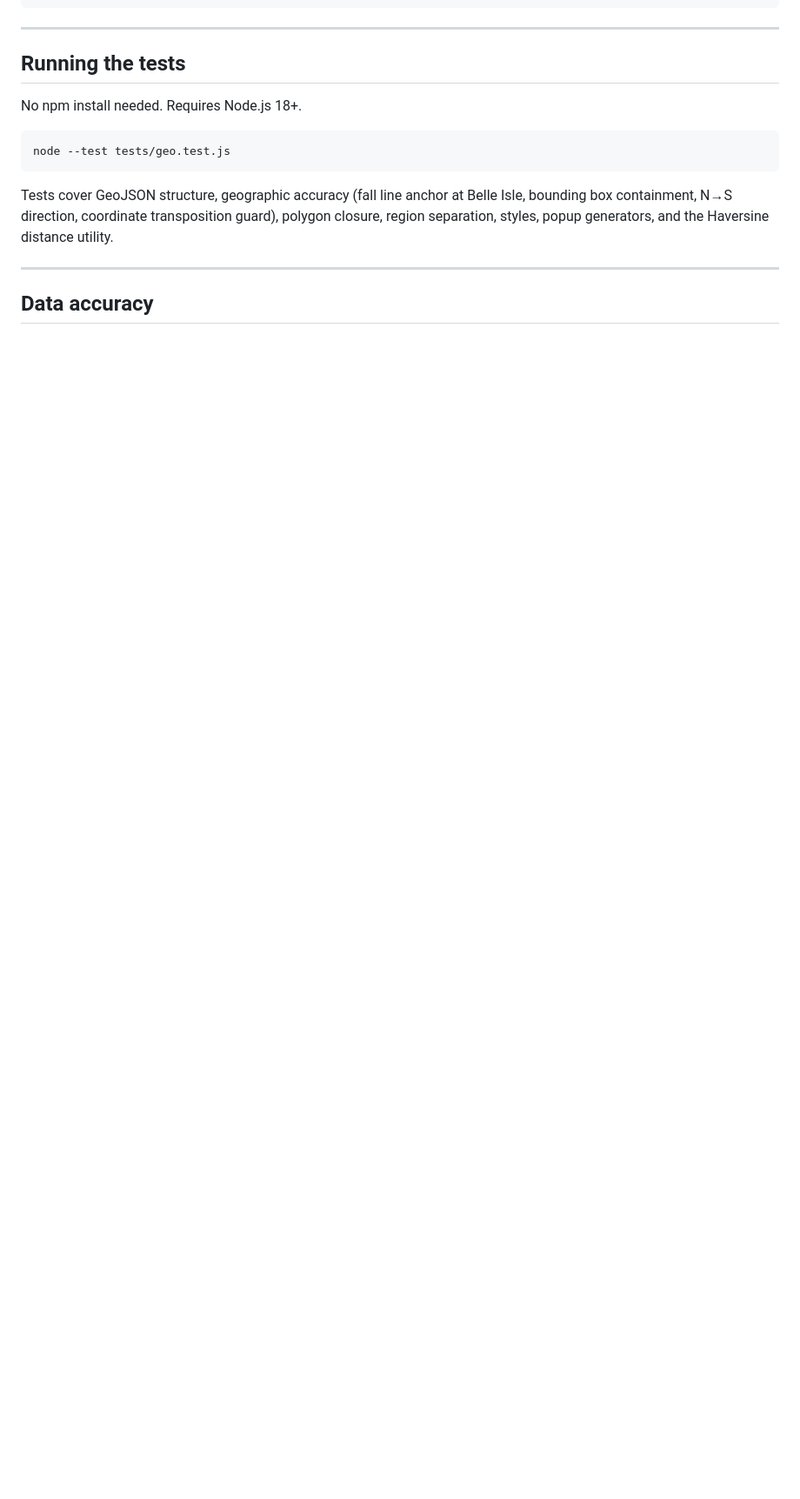
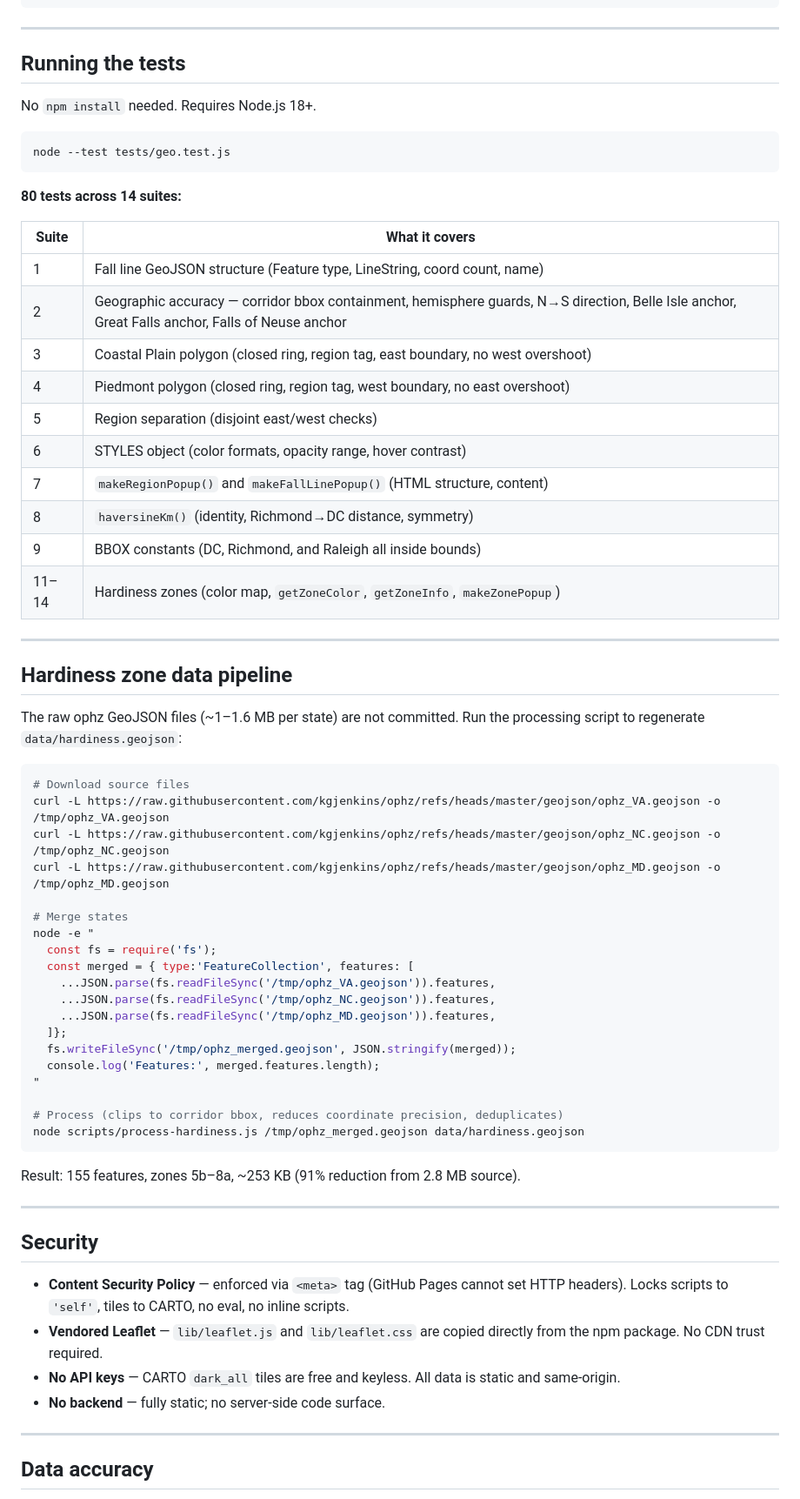
Before and after one commit to loobo07/loobo07.github.io, a Markdown page: README.md, the part around one of its changes. Shown at 87% size. GitHub-like rendering; blank space fills up the shorter version.

````diff
--- a/README.md
+++ b/README.md
@@ -50,13 +71,65 @@ Richmond was founded *at* the fall line because it was the furthest inland point
 
 ## Running the tests
 
-No npm install needed. Requires Node.js 18+.
+No `npm install` needed. Requires Node.js 18+.
 
 ```bash
 node --test tests/geo.test.js
 ```
 
-Tests cover GeoJSON structure, geographic accuracy (fall line anchor at Belle Isle, bounding box containment, N→S direction, coordinate transposition guard), polygon closure, region separation, styles, popup generators, and the Haversine distance utility.
+**80 tests across 14 suites:**
+
+| Suite | What it covers |
+|---|---|
+| 1 | Fall line GeoJSON structure (Feature type, LineString, coord count, name) |
+| 2 | Geographic accuracy — corridor bbox containment, hemisphere guards, N→S direction, Belle Isle anchor, Great Falls anchor, Falls of Neuse anchor |
+| 3 | Coastal Plain polygon (closed ring, region tag, east boundary, no west overshoot) |
+| 4 | Piedmont polygon (closed ring, region tag, west boundary, no east overshoot) |
+| 5 | Region separation (disjoint east/west checks) |
+| 6 | STYLES object (color formats, opacity range, hover contrast) |
+| 7 | `makeRegionPopup()` and `makeFallLinePopup()` (HTML structure, content) |
+| 8 | `haversineKm()` (identity, Richmond→DC distance, symmetry) |
+| 9 | BBOX constants (DC, Richmond, and Raleigh all inside bounds) |
+| 11–14 | Hardiness zones (color map, `getZoneColor`, `getZoneInfo`, `makeZonePopup`) |
+
+---
+
+## Hardiness zone data pipeline
+
+The raw ophz GeoJSON files (~1–1.6 MB per state) are not committed. Run the processing script to regenerate `data/hardiness.geojson`:
+
+```bash
+# Download source files
+curl -L https://raw.githubusercontent.com/kgjenkins/ophz/refs/heads/master/geojson/ophz_VA.geojson -o /tmp/ophz_VA.geojson
+curl -L https://raw.githubusercontent.com/kgjenkins/ophz/refs/heads/master/geojson/ophz_NC.geojson -o /tmp/ophz_NC.geojson
+curl -L https://raw.githubusercontent.com/kgjenkins/ophz/refs/heads/master/geojson/ophz_MD.geojson -o /tmp/ophz_MD.geojson
+
+# Merge states
+node -e "
+  const fs = require('fs');
+  const merged = { type:'FeatureCollection', features: [
+    ...JSON.parse(fs.readFileSync('/tmp/ophz_VA.geojson')).features,
+    ...JSON.parse(fs.readFileSync('/tmp/ophz_NC.geojson')).features,
+    ...JSON.parse(fs.readFileSync('/tmp/ophz_MD.geojson')).features,
+  ]};
+  fs.writeFileSync('/tmp/ophz_merged.geojson', JSON.stringify(merged));
+  console.log('Features:', merged.features.length);
+"
+
+# Process (clips to corridor bbox, reduces coordinate precision, deduplicates)
+node scripts/process-hardiness.js /tmp/ophz_merged.geojson data/hardiness.geojson
+```
+
+Result: 155 features, zones 5b–8a, ~253 KB (91% reduction from 2.8 MB source).
+
+---
+
+## Security
+
+- **Content Security Policy** — enforced via `<meta>` tag (GitHub Pages cannot set HTTP headers). Locks scripts to `'self'`, tiles to CARTO, no eval, no inline scripts.
+- **Vendored Leaflet** — `lib/leaflet.js` and `lib/leaflet.css` are copied directly from the npm package. No CDN trust required.
+- **No API keys** — CARTO `dark_all` tiles are free and keyless. All data is static and same-origin.
+- **No backend** — fully static; no server-side code surface.
 
 ---
 
````
Also changed, not shown: other parts of README.md (+58 -25 lines).
